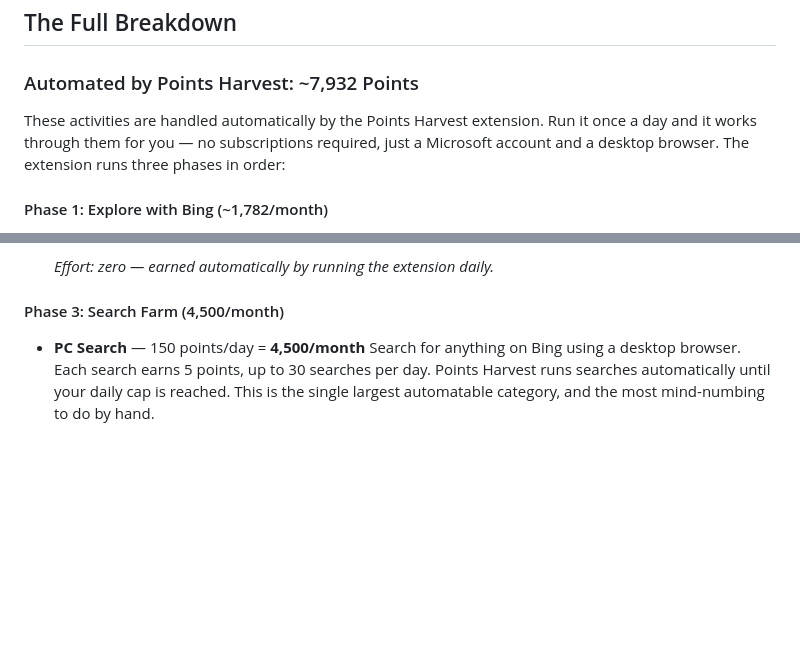
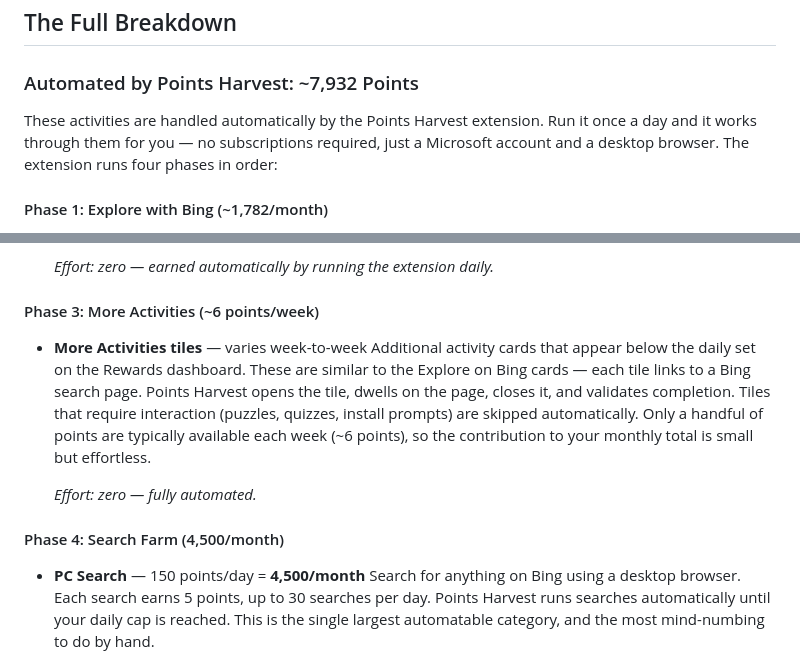
Before and after one commit to landkirk/PointsHarvest, a Markdown page: site/blog/maximum-rewards-points.md, 2 parts joined by grey strips. Rendered like a GitHub page; blank space fills up the shorter version.

Commit message:
Update website for new features

```diff
--- a/site/blog/maximum-rewards-points.md
+++ b/site/blog/maximum-rewards-points.md
@@ -23,7 +23,7 @@ Most people never get close to the maximum because keeping up with every activit
 
 ### Automated by Points Harvest: ~7,932 Points
 
-These activities are handled automatically by the Points Harvest extension. Run it once a day and it works through them for you — no subscriptions required, just a Microsoft account and a desktop browser. The extension runs three phases in order:
+These activities are handled automatically by the Points Harvest extension. Run it once a day and it works through them for you — no subscriptions required, just a Microsoft account and a desktop browser. The extension runs four phases in order:
 
 #### Phase 1: Explore with Bing (~1,782/month)
 
@@ -54,7 +54,14 @@ These activities are handled automatically by the Points Harvest extension. Run
 
   *Effort: zero — earned automatically by running the extension daily.*
 
-#### Phase 3: Search Farm (4,500/month)
+#### Phase 3: More Activities (~6 points/week)
+
+- **More Activities tiles** — varies week-to-week
+  Additional activity cards that appear below the daily set on the Rewards dashboard. These are similar to the Explore on Bing cards — each tile links to a Bing search page. Points Harvest opens the tile, dwells on the page, closes it, and validates completion. Tiles that require interaction (puzzles, quizzes, install prompts) are skipped automatically. Only a handful of points are typically available each week (~6 points), so the contribution to your monthly total is small but effortless.
+
+  *Effort: zero — fully automated.*
+
+#### Phase 4: Search Farm (4,500/month)
 
 - **PC Search** — 150 points/day = **4,500/month**
   Search for anything on Bing using a desktop browser. Each search earns 5 points, up to 30 searches per day. Points Harvest runs searches automatically until your daily cap is reached. This is the single largest automatable category, and the most mind-numbing to do by hand.
```
Also changed, not shown: site/blog/getting-started.md (+2 -1 lines).
